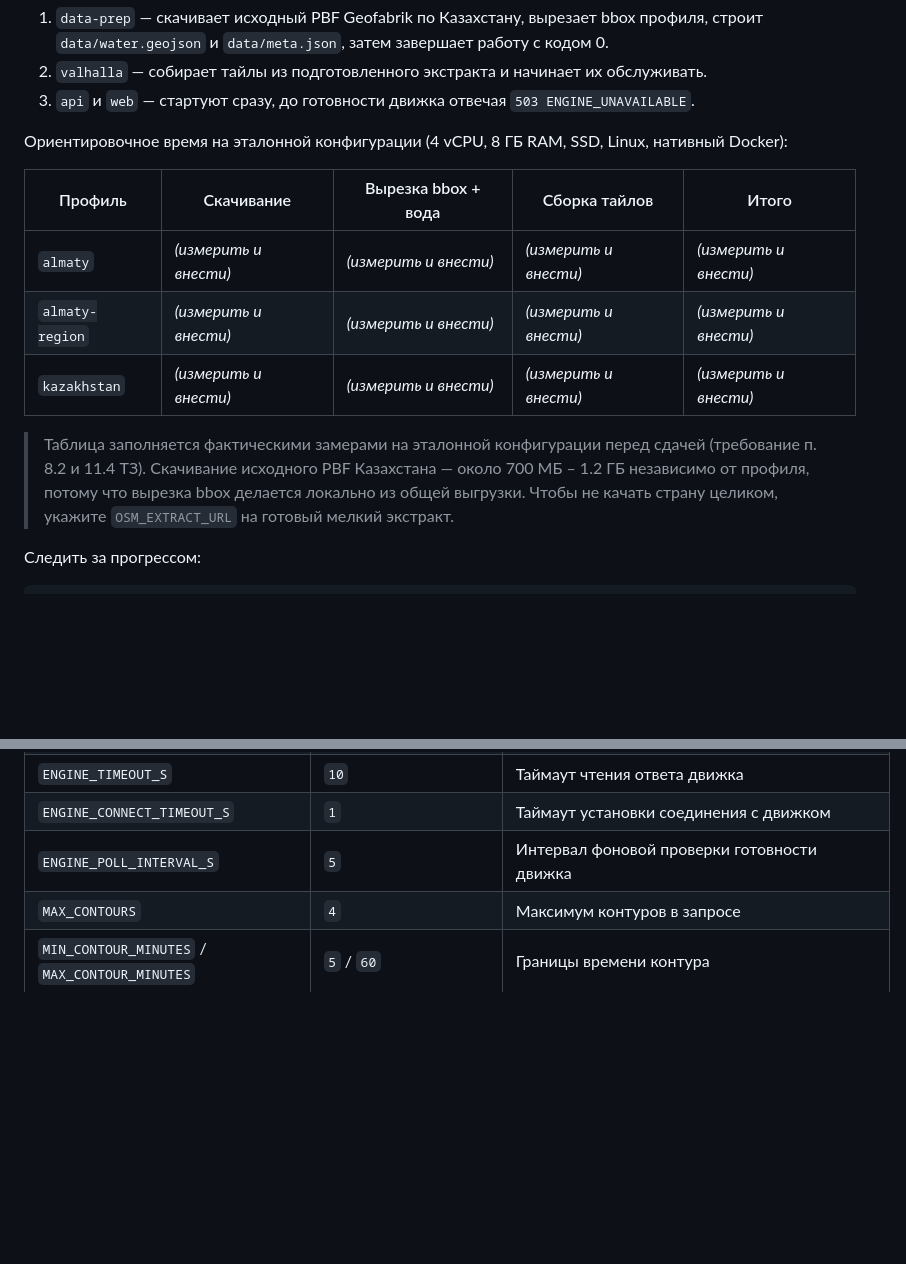
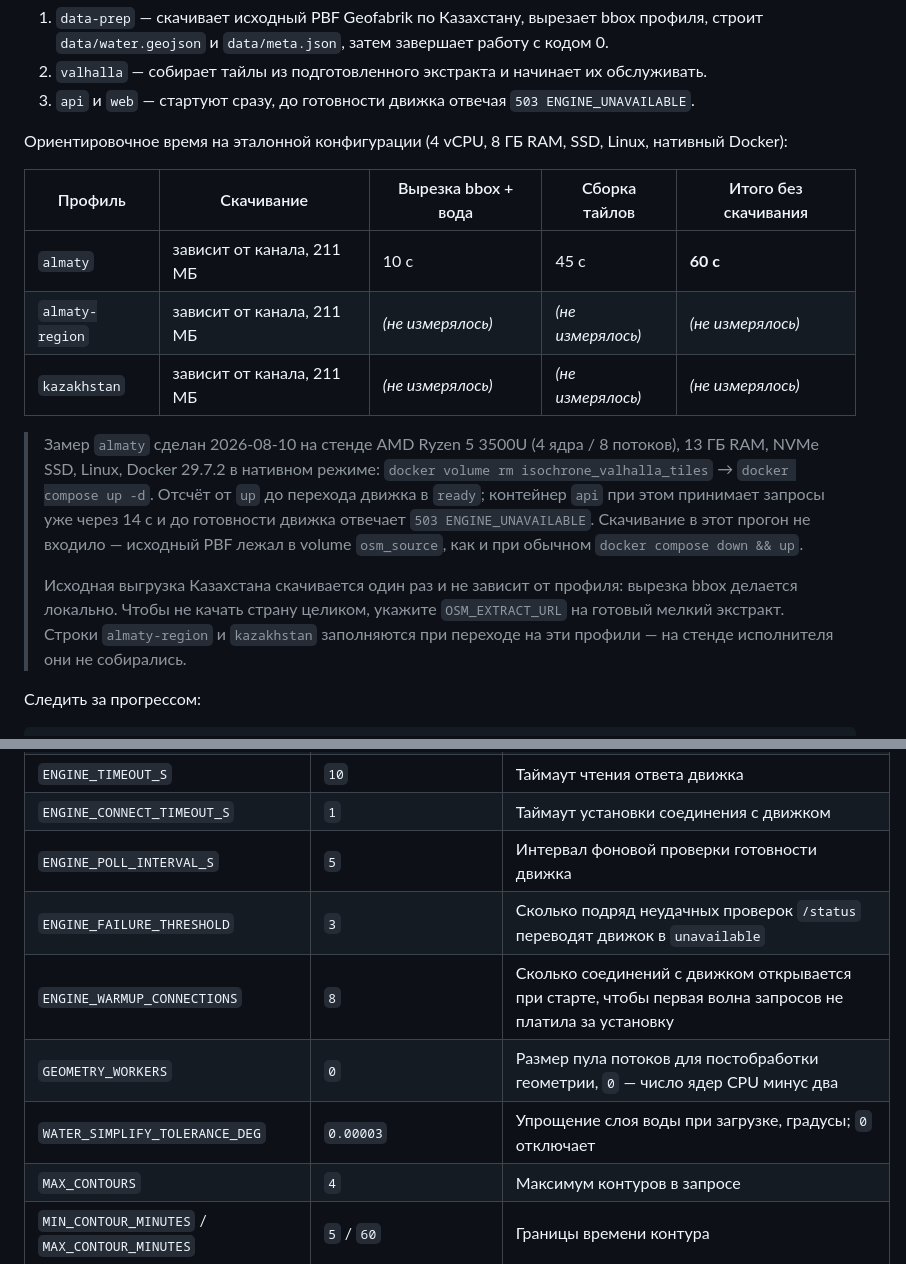
Before and after one commit to gliedabrennung/isochrone_service, a Markdown page: README.md, 2 parts joined by grey strips. Rendered like a GitHub page; blank space fills up the shorter version.

```diff
--- a/README.md
+++ b/README.md
@@ -64,16 +64,23 @@ Swagger UI: <http://localhost:8080/api/v1/docs>
 Ориентировочное время на эталонной конфигурации (4 vCPU, 8 ГБ RAM, SSD, Linux, нативный
 Docker):
 
-| Профиль | Скачивание | Вырезка bbox + вода | Сборка тайлов | Итого |
+| Профиль | Скачивание | Вырезка bbox + вода | Сборка тайлов | Итого без скачивания |
 |---|---|---|---|---|
-| `almaty` | *(измерить и внести)* | *(измерить и внести)* | *(измерить и внести)* | *(измерить и внести)* |
-| `almaty-region` | *(измерить и внести)* | *(измерить и внести)* | *(измерить и внести)* | *(измерить и внести)* |
-| `kazakhstan` | *(измерить и внести)* | *(измерить и внести)* | *(измерить и внести)* | *(измерить и внести)* |
+| `almaty` | зависит от канала, 211 МБ | 10 с | 45 с | **60 с** |
+| `almaty-region` | зависит от канала, 211 МБ | *(не измерялось)* | *(не измерялось)* | *(не измерялось)* |
+| `kazakhstan` | зависит от канала, 211 МБ | *(не измерялось)* | *(не измерялось)* | *(не измерялось)* |
 
-> Таблица заполняется фактическими замерами на эталонной конфигурации перед сдачей
-> (требование п. 8.2 и 11.4 ТЗ). Скачивание исходного PBF Казахстана — около 700 МБ –
-> 1.2 ГБ независимо от профиля, потому что вырезка bbox делается локально из общей выгрузки.
-> Чтобы не качать страну целиком, укажите `OSM_EXTRACT_URL` на готовый мелкий экстракт.
+> Замер `almaty` сделан 2026-08-10 на стенде AMD Ryzen 5 3500U (4 ядра / 8 потоков),
+> 13 ГБ RAM, NVMe SSD, Linux, Docker 29.7.2 в нативном режиме: `docker volume rm
+> isochrone_valhalla_tiles` → `docker compose up -d`. Отсчёт от `up` до перехода движка
+> в `ready`; контейнер `api` при этом принимает запросы уже через 14 с и до готовности
+> движка отвечает `503 ENGINE_UNAVAILABLE`. Скачивание в этот прогон не входило — исходный
+> PBF лежал в volume `osm_source`, как и при обычном `docker compose down && up`.
+>
+> Исходная выгрузка Казахстана скачивается один раз и не зависит от профиля: вырезка bbox
+> делается локально. Чтобы не качать страну целиком, укажите `OSM_EXTRACT_URL` на готовый
+> мелкий экстракт. Строки `almaty-region` и `kazakhstan` заполняются при переходе на эти
+> профили — на стенде исполнителя они не собирались.
 
 Следить за прогрессом:
 
@@ -275,6 +282,10 @@ curl -s localhost:8080/metrics | grep isochrone_
 | `ENGINE_TIMEOUT_S` | `10` | Таймаут чтения ответа движка |
 | `ENGINE_CONNECT_TIMEOUT_S` | `1` | Таймаут установки соединения с движком |
 | `ENGINE_POLL_INTERVAL_S` | `5` | Интервал фоновой проверки готовности движка |
+| `ENGINE_FAILURE_THRESHOLD` | `3` | Сколько подряд неудачных проверок `/status` переводят движок в `unavailable` |
+| `ENGINE_WARMUP_CONNECTIONS` | `8` | Сколько соединений с движком открывается при старте, чтобы первая волна запросов не платила за установку |
+| `GEOMETRY_WORKERS` | `0` | Размер пула потоков для постобработки геометрии, `0` — число ядер CPU минус два |
+| `WATER_SIMPLIFY_TOLERANCE_DEG` | `0.00003` | Упрощение слоя воды при загрузке, градусы; `0` отключает |
 | `MAX_CONTOURS` | `4` | Максимум контуров в запросе |
 | `MIN_CONTOUR_MINUTES` / `MAX_CONTOUR_MINUTES` | `5` / `60` | Границы времени контура |
 | `MAX_SNAP_DISTANCE_M` | `500` | Порог отсечения нероутируемых точек |
```
Also changed, not shown: docs/ARCHITECTURE.md (+7 -0 lines), docs/acceptance-checklist.md (+48 -22 lines).
